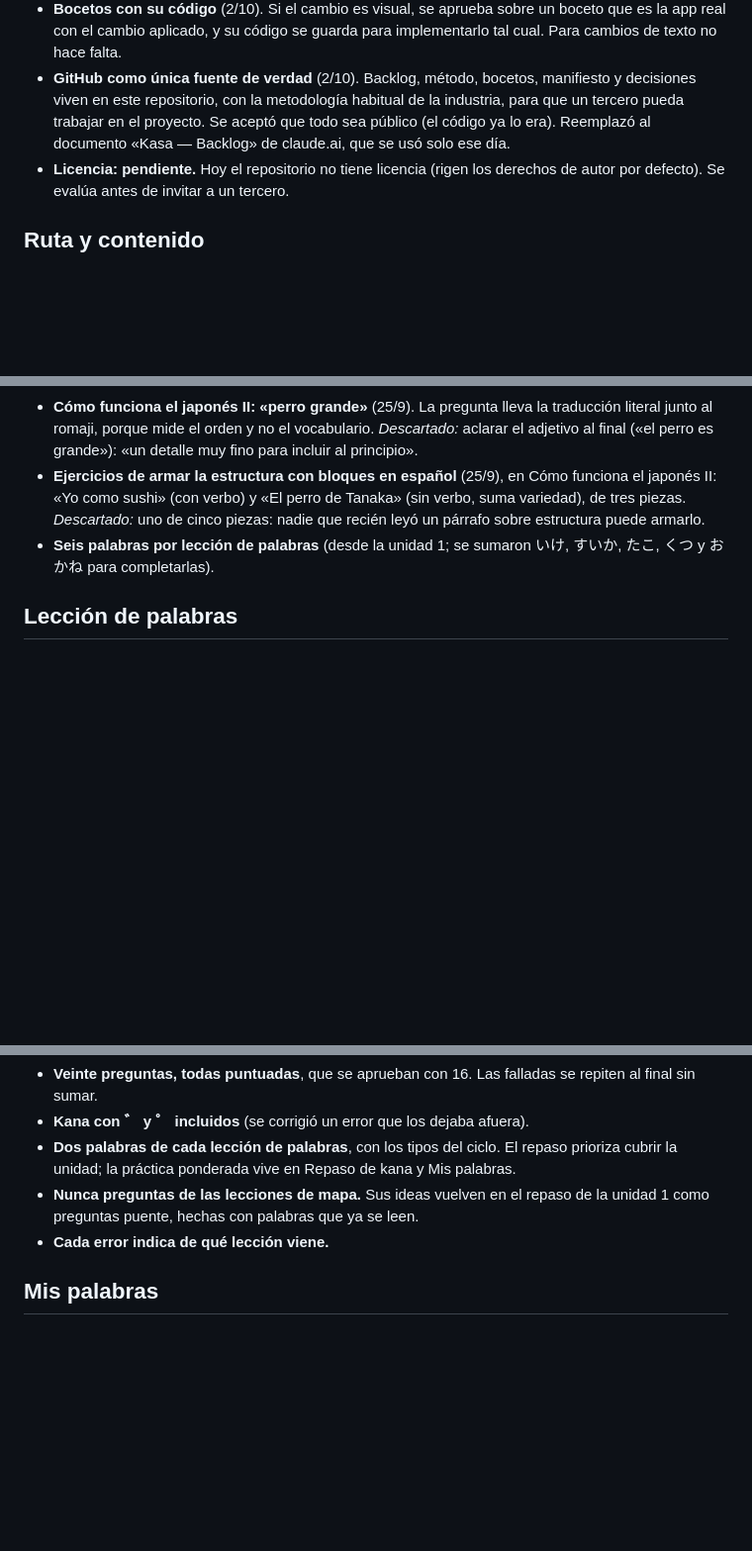
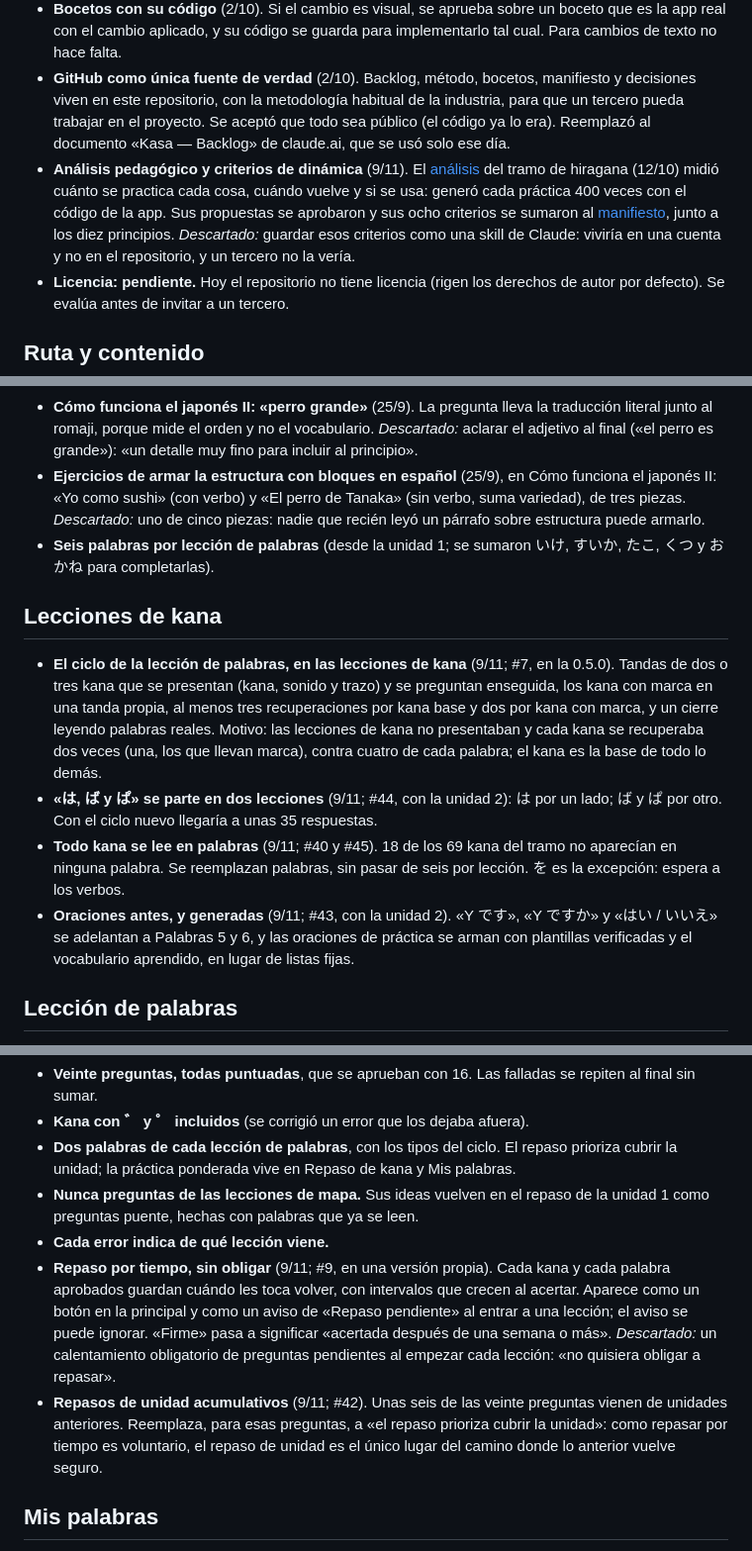
Before and after one commit to efevali/kasa, a Markdown page: docs/decisiones.md, 3 parts joined by grey strips. Shown at 99% size. Rendered like a GitHub page; blank space fills up the shorter version.

```diff
--- a/docs/decisiones.md
+++ b/docs/decisiones.md
@@ -19,6 +19,7 @@ Las fechas son de 2026.
 - **Tandas más cortas** (2/10). Con once issues acumulados, se implementa antes: la 0.4.0 reúne las pantallas generales (principal, Mis palabras, Tabla y Repaso de kana, Ajustes y apertura) y se publica al terminar de revisarlas, sin esperar a la unidad 1. El temario va con la unidad 1, en la 0.5.0, porque es la puerta de sus lecciones. Motivo: probar en el teléfono pocos cambios por vez.
 - **Bocetos con su código** (2/10). Si el cambio es visual, se aprueba sobre un boceto que es la app real con el cambio aplicado, y su código se guarda para implementarlo tal cual. Para cambios de texto no hace falta.
 - **GitHub como única fuente de verdad** (2/10). Backlog, método, bocetos, manifiesto y decisiones viven en este repositorio, con la metodología habitual de la industria, para que un tercero pueda trabajar en el proyecto. Se aceptó que todo sea público (el código ya lo era). Reemplazó al documento «Kasa — Backlog» de claude.ai, que se usó solo ese día.
+- **Análisis pedagógico y criterios de dinámica** (9/11). El [análisis](analisis-pedagogico.md) del tramo de hiragana (12/10) midió cuánto se practica cada cosa, cuándo vuelve y si se usa: generó cada práctica 400 veces con el código de la app. Sus propuestas se aprobaron y sus ocho criterios se sumaron al [manifiesto](manifiesto.md#los-ocho-criterios-de-dinámica), junto a los diez principios. *Descartado:* guardar esos criterios como una skill de Claude: viviría en una cuenta y no en el repositorio, y un tercero no la vería.
 - **Licencia: pendiente.** Hoy el repositorio no tiene licencia (rigen los derechos de autor por defecto). Se evalúa antes de invitar a un tercero.
 
 ## Ruta y contenido
@@ -34,6 +35,13 @@ Las fechas son de 2026.
 - **Cómo funciona el japonés II: «perro grande»** (25/9). La pregunta lleva la traducción literal junto al romaji, porque mide el orden y no el vocabulario. *Descartado:* aclarar el adjetivo al final («el perro es grande»): «un detalle muy fino para incluir al principio».
 - **Ejercicios de armar la estructura con bloques en español** (25/9), en Cómo funciona el japonés II: «Yo como sushi» (con verbo) y «El perro de Tanaka» (sin verbo, suma variedad), de tres piezas. *Descartado:* uno de cinco piezas: nadie que recién leyó un párrafo sobre estructura puede armarlo.
 - **Seis palabras por lección de palabras** (desde la unidad 1; se sumaron いけ, すいか, たこ, くつ y おかね para completarlas).
+
+## Lecciones de kana
+
+- **El ciclo de la lección de palabras, en las lecciones de kana** (9/11; #7, en la 0.5.0). Tandas de dos o tres kana que se presentan (kana, sonido y trazo) y se preguntan enseguida, los kana con marca en una tanda propia, al menos tres recuperaciones por kana base y dos por kana con marca, y un cierre leyendo palabras reales. Motivo: las lecciones de kana no presentaban y cada kana se recuperaba dos veces (una, los que llevan marca), contra cuatro de cada palabra; el kana es la base de todo lo demás.
+- **«は, ば y ぱ» se parte en dos lecciones** (9/11; #44, con la unidad 2): は por un lado; ば y ぱ por otro. Con el ciclo nuevo llegaría a unas 35 respuestas.
+- **Todo kana se lee en palabras** (9/11; #40 y #45). 18 de los 69 kana del tramo no aparecían en ninguna palabra. Se reemplazan palabras, sin pasar de seis por lección. を es la excepción: espera a los verbos.
+- **Oraciones antes, y generadas** (9/11; #43, con la unidad 2). «Y です», «Y ですか» y «はい / いいえ» se adelantan a Palabras 5 y 6, y las oraciones de práctica se arman con plantillas verificadas y el vocabulario aprendido, en lugar de listas fijas.
 
 ## Lección de palabras
 
@@ -72,6 +80,8 @@ Diseño aprobado el 24/9; la misma lógica en las tres unidades.
 - **Dos palabras de cada lección de palabras**, con los tipos del ciclo. El repaso prioriza cubrir la unidad; la práctica ponderada vive en Repaso de kana y Mis palabras.
 - **Nunca preguntas de las lecciones de mapa.** Sus ideas vuelven en el repaso de la unidad 1 como preguntas puente, hechas con palabras que ya se leen.
 - **Cada error indica de qué lección viene.**
+- **Repaso por tiempo, sin obligar** (9/11; #9, en una versión propia). Cada kana y cada palabra aprobados guardan cuándo les toca volver, con intervalos que crecen al acertar. Aparece como un botón en la principal y como un aviso de «Repaso pendiente» al entrar a una lección; el aviso se puede ignorar. «Firme» pasa a significar «acertada después de una semana o más». *Descartado:* un calentamiento obligatorio de preguntas pendientes al empezar cada lección: «no quisiera obligar a repasar».
+- **Repasos de unidad acumulativos** (9/11; #42). Unas seis de las veinte preguntas vienen de unidades anteriores. Reemplaza, para esas preguntas, a «el repaso prioriza cubrir la unidad»: como repasar por tiempo es voluntario, el repaso de unidad es el único lugar del camino donde lo anterior vuelve seguro.
 
 ## Mis palabras
 
```
Also changed, not shown: docs/analisis-pedagogico.md (+20 -6 lines), docs/manifiesto.md (+15 -2 lines).
